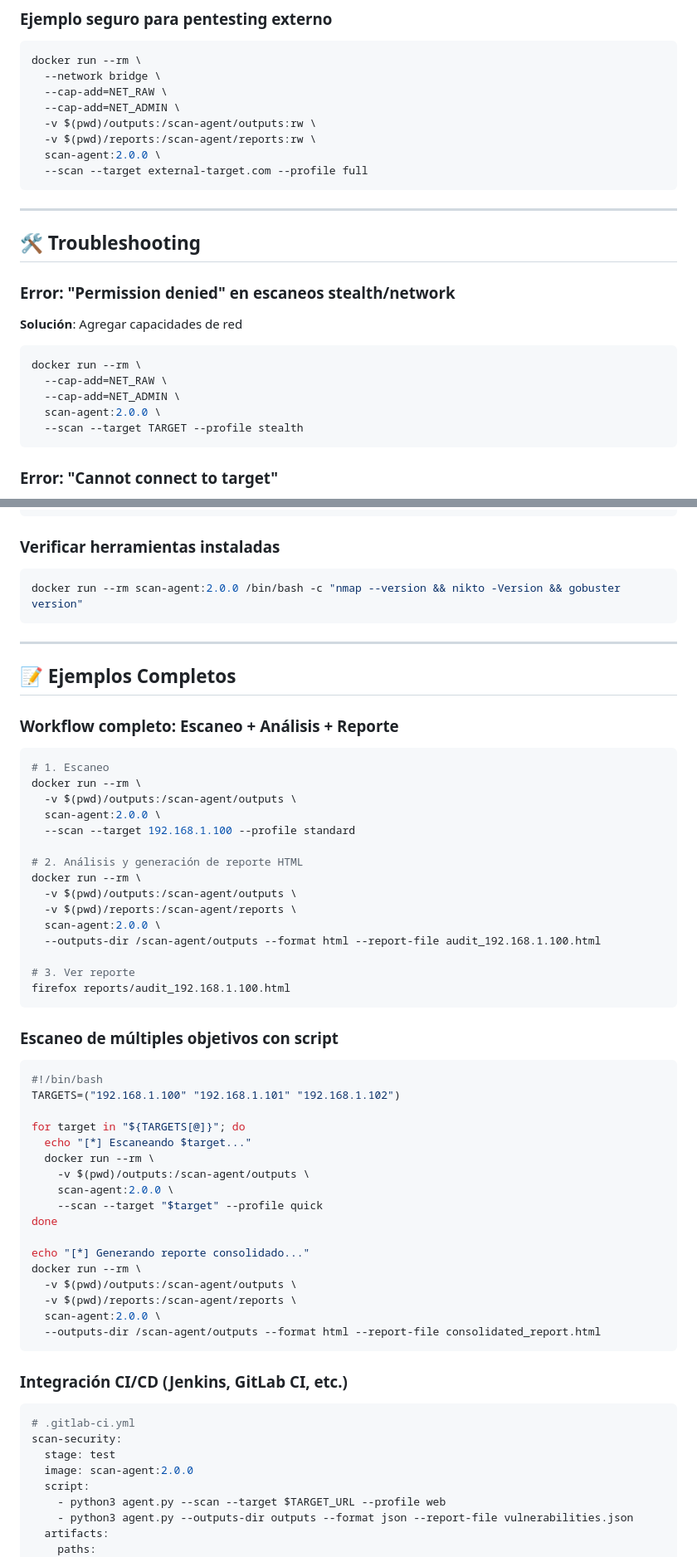
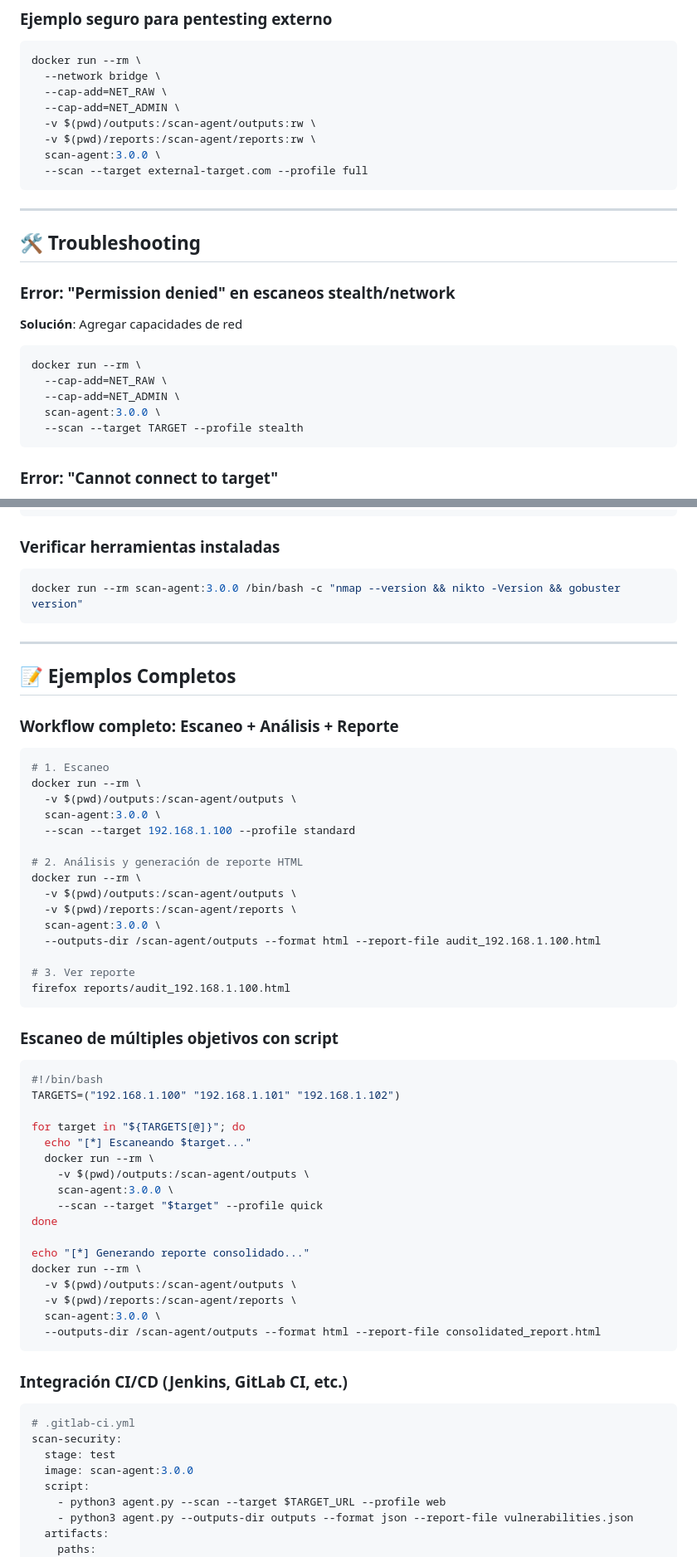
Before and after one commit to pater8715/scan-agent, a Markdown page: docs/DOCKER.md, 2 parts joined by grey strips. Shown: that part at 83% size. Rendered like a GitHub page.

````diff
--- a/docs/DOCKER.md
+++ b/docs/DOCKER.md
@@ -248,7 +260,7 @@ docker run --rm \
   --cap-add=NET_ADMIN \
   -v $(pwd)/outputs:/scan-agent/outputs:rw \
   -v $(pwd)/reports:/scan-agent/reports:rw \
-  scan-agent:2.0.0 \
+  scan-agent:3.0.0 \
   --scan --target external-target.com --profile full
 ```
 
@@ -263,7 +275,7 @@ docker run --rm \
 docker run --rm \
   --cap-add=NET_RAW \
   --cap-add=NET_ADMIN \
-  scan-agent:2.0.0 \
+  scan-agent:3.0.0 \
   --scan --target TARGET --profile stealth
 ```
 
@@ -291,7 +303,7 @@ docker run --rm \
 ### Verificar herramientas instaladas
 
 ```bash
-docker run --rm scan-agent:2.0.0 /bin/bash -c "nmap --version && nikto -Version && gobuster version"
+docker run --rm scan-agent:3.0.0 /bin/bash -c "nmap --version && nikto -Version && gobuster version"
 ```
 
 ---
@@ -304,14 +316,14 @@ docker run --rm scan-agent:2.0.0 /bin/bash -c "nmap --version && nikto -Version
 # 1. Escaneo
 docker run --rm \
   -v $(pwd)/outputs:/scan-agent/outputs \
-  scan-agent:2.0.0 \
+  scan-agent:3.0.0 \
   --scan --target 192.168.1.100 --profile standard
 
 # 2. Análisis y generación de reporte HTML
 docker run --rm \
   -v $(pwd)/outputs:/scan-agent/outputs \
   -v $(pwd)/reports:/scan-agent/reports \
-  scan-agent:2.0.0 \
+  scan-agent:3.0.0 \
   --outputs-dir /scan-agent/outputs --format html --report-file audit_192.168.1.100.html
 
 # 3. Ver reporte
@@ -328,7 +340,7 @@ for target in "${TARGETS[@]}"; do
   echo "[*] Escaneando $target..."
   docker run --rm \
     -v $(pwd)/outputs:/scan-agent/outputs \
-    scan-agent:2.0.0 \
+    scan-agent:3.0.0 \
     --scan --target "$target" --profile quick
 done
 
@@ -336,7 +348,7 @@ echo "[*] Generando reporte consolidado..."
 docker run --rm \
   -v $(pwd)/outputs:/scan-agent/outputs \
   -v $(pwd)/reports:/scan-agent/reports \
-  scan-agent:2.0.0 \
+  scan-agent:3.0.0 \
   --outputs-dir /scan-agent/outputs --format html --report-file consolidated_report.html
 ```
 
@@ -346,7 +358,7 @@ docker run --rm \
 # .gitlab-ci.yml
 scan-security:
   stage: test
-  image: scan-agent:2.0.0
+  image: scan-agent:3.0.0
   script:
     - python3 agent.py --scan --target $TARGET_URL --profile web
     - python3 agent.py --outputs-dir outputs --format json --report-file vulnerabilities.json
````
Also changed, not shown: other parts of docs/DOCKER.md (+30 -18 lines), docs/README_DATABASE.md (+11 -0 lines), docs/RESUMEN.md (+17 -5 lines).
